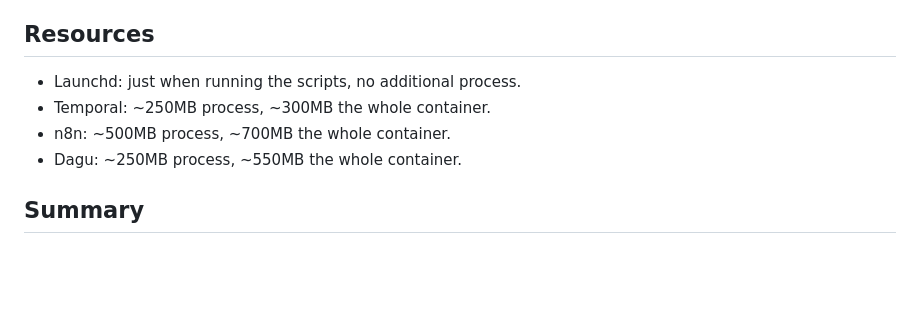
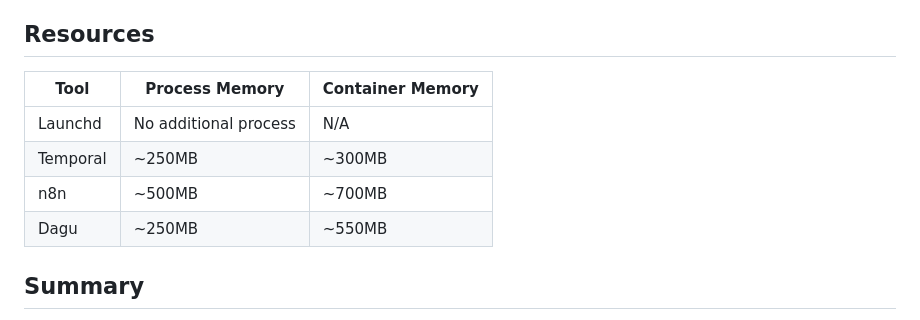
Before and after one commit to juandspy/finding-a-workflow-app, a Markdown page: README.md, the part around the change. Rendered like a GitHub page; blank space fills up the shorter version.

Commit message:
refactor: turn into table

```diff
--- a/README.md
+++ b/README.md
@@ -131,10 +131,12 @@ Of the three self-hosted options this is the lightest: one container, one binary
 
 ## Resources
 
-- Launchd: just when running the scripts, no additional process.
-- Temporal: ~250MB process, ~300MB the whole container.
-- n8n: ~500MB process, ~700MB the whole container.
-- Dagu: ~250MB process, ~550MB the whole container.
+| Tool     | Process Memory        | Container Memory |
+|----------|-----------------------|------------------|
+| Launchd  | No additional process | N/A              |
+| Temporal | ~250MB                | ~300MB           |
+| n8n      | ~500MB                | ~700MB           |
+| Dagu     | ~250MB                | ~550MB           |
 
 ## Summary
 
```
